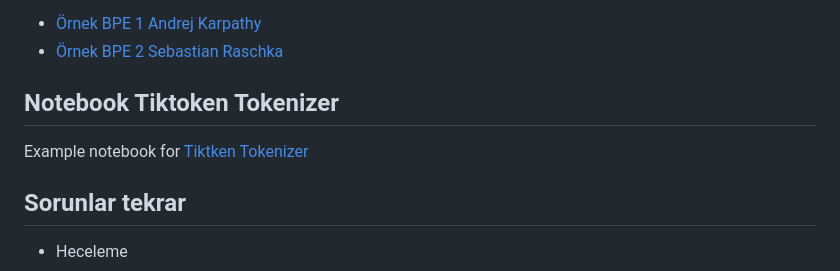
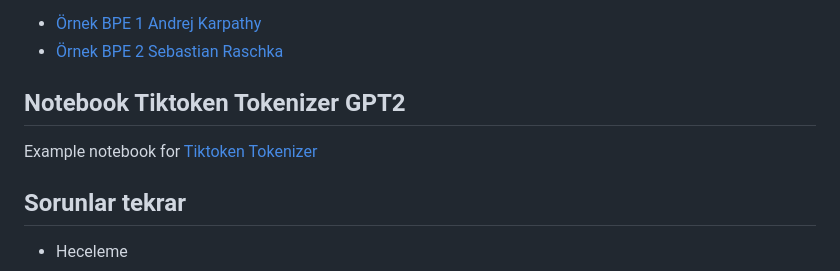
Before and after one commit to ati-ozgur/course-nn-deep-learning, a Markdown page: course-notes/tokenization-bpe-tr.md, the part around the change. Drawn GitHub-style.

```diff
--- a/course-notes/tokenization-bpe-tr.md
+++ b/course-notes/tokenization-bpe-tr.md
@@ -38,9 +38,9 @@ GPT2 sayılaştırma sözlük boyutu 50257'dir.
 - [Örnek BPE 2 Sebastian Raschka](https://github.com/rasbt/LLMs-from-scratch/blob/main/ch02/05_bpe-from-scratch/bpe-from-scratch.ipynb)
 
 
-## Notebook Tiktoken Tokenizer
+## Notebook Tiktoken Tokenizer GPT2
 
-Example notebook for [Tiktken Tokenizer](https://github.com/ati-ozgur/course-nn-deep-learning/blob/master/notebooks/tokenizer-tiktoken.ipynb)
+Example notebook for [Tiktoken Tokenizer](https://github.com/ati-ozgur/course-nn-deep-learning/blob/master/notebooks/tokenizer-tiktoken.ipynb)
 
 ## Sorunlar tekrar
 
```
